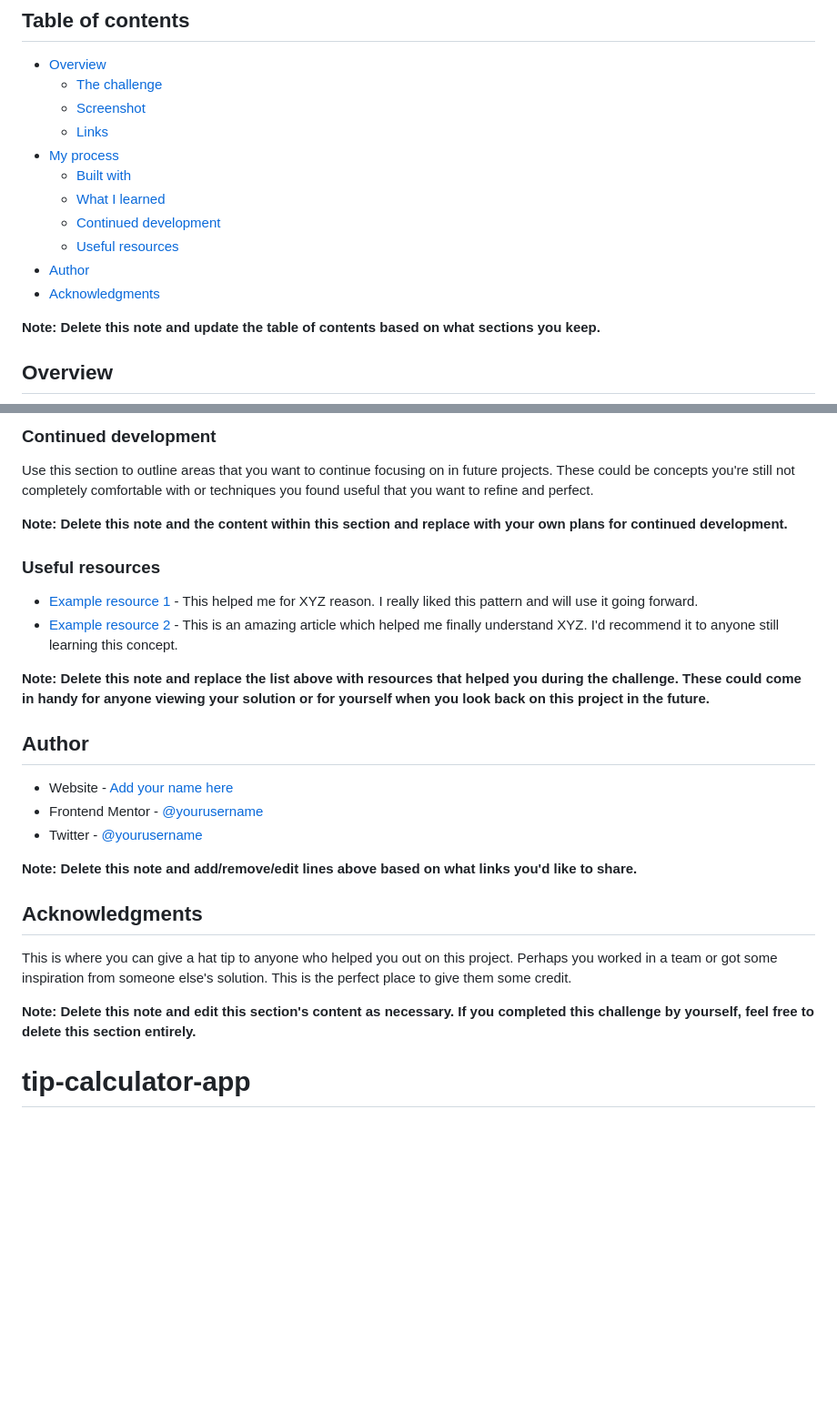
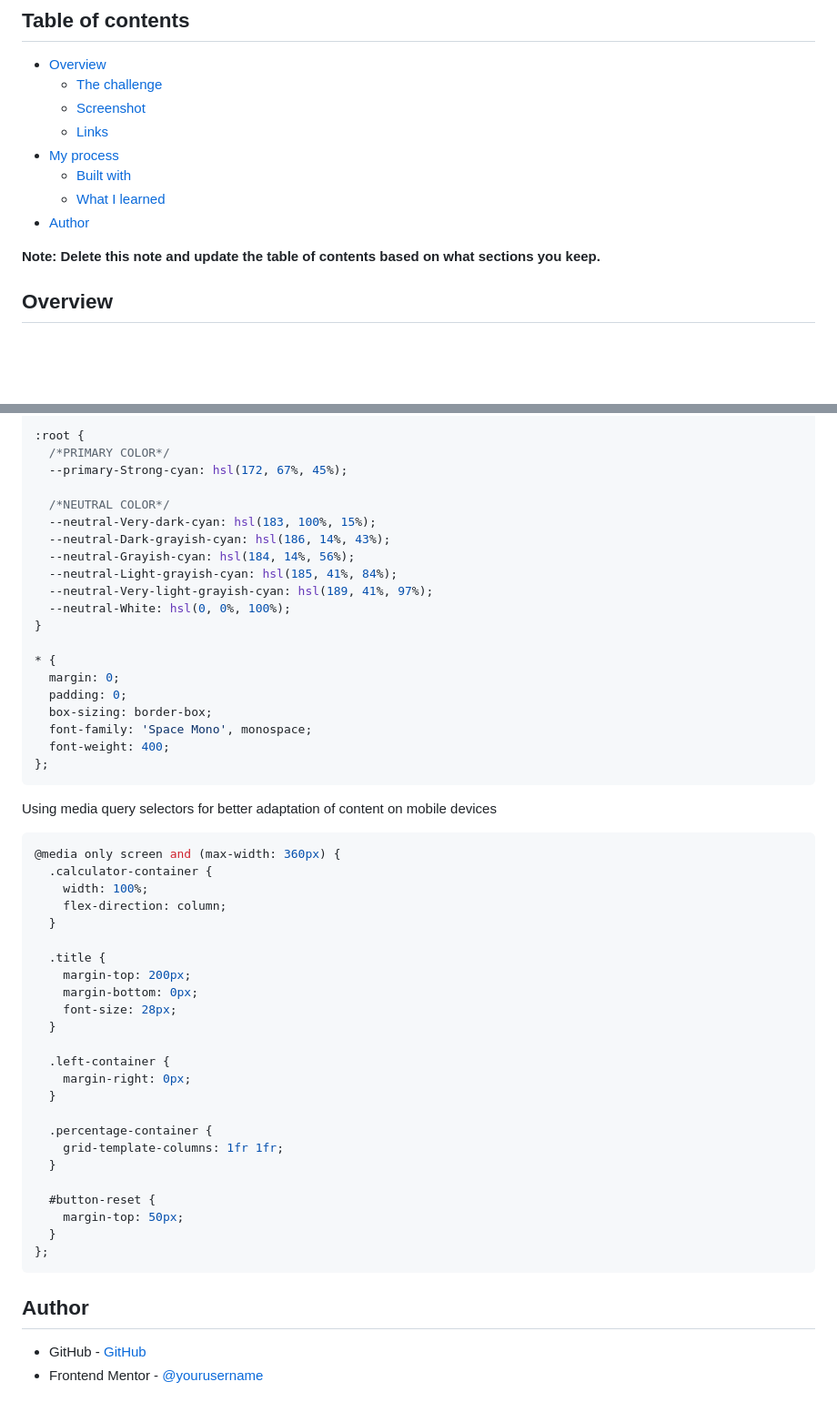
Before and after one commit to IagoBomfim/tip-calculator-app, a Markdown page: README.md, 2 parts joined by grey strips. Shown: that part at 91% size. Drawn GitHub-style; blank space fills up the shorter version.

````diff
--- a/README.md
+++ b/README.md
@@ -11,10 +11,7 @@ This is a solution to the [Tip calculator app challenge on Frontend Mentor](http
 - [My process](#my-process)
   - [Built with](#built-with)
   - [What I learned](#what-i-learned)
-  - [Continued development](#continued-development)
-  - [Useful resources](#useful-resources)
 - [Author](#author)
-- [Acknowledgments](#acknowledgments)
 
 **Note: Delete this note and update the table of contents based on what sections you keep.**
 
@@ -81,28 +73,56 @@ If you want more help with writing markdown, we'd recommend checking out [The Ma
 
-### Continued development
+:root {
+  /*PRIMARY COLOR*/
+  --primary-Strong-cyan: hsl(172, 67%, 45%);
 
-Use this section to outline areas that you want to continue focusing on in future projects. These could be concepts you're still not completely comfortable with or techniques you found useful that you want to refine and perfect.
+  /*NEUTRAL COLOR*/
+  --neutral-Very-dark-cyan: hsl(183, 100%, 15%);
+  --neutral-Dark-grayish-cyan: hsl(186, 14%, 43%);
+  --neutral-Grayish-cyan: hsl(184, 14%, 56%);
+  --neutral-Light-grayish-cyan: hsl(185, 41%, 84%);
+  --neutral-Very-light-grayish-cyan: hsl(189, 41%, 97%);
+  --neutral-White: hsl(0, 0%, 100%);
+}
 
-**Note: Delete this note and the content within this section and replace with your own plans for continued development.**
+* {
+  margin: 0;
+  padding: 0;
+  box-sizing: border-box;
+  font-family: 'Space Mono', monospace;
+  font-weight: 400;
+};
+```
 
-### Useful resources
+Using media query selectors for better adaptation of content on mobile devices
 
-- [Example resource 1](https://www.example.com) - This helped me for XYZ reason. I really liked this pattern and will use it going forward.
-- [Example resource 2](https://www.example.com) - This is an amazing article which helped me finally understand XYZ. I'd recommend it to anyone still learning this concept.
+```css
+@media only screen and (max-width: 360px) {
+  .calculator-container {
+    width: 100%;
+    flex-direction: column;
+  }
 
-**Note: Delete this note and replace the list above with resources that helped you during the challenge. These could come in handy for anyone viewing your solution or for yourself when you look back on this project in the future.**
+  .title {
+    margin-top: 200px;
+    margin-bottom: 0px;
+    font-size: 28px;
+  }
+
+  .left-container {
+    margin-right: 0px;
+  }
+
+  .percentage-container {
+    grid-template-columns: 1fr 1fr;
+  }
+
+  #button-reset {
+    margin-top: 50px;
+  }
+};
+```
 
 ## Author
 
-- Website - [Add your name here](https://www.your-site.com)
+- GitHub - [GitHub](https://github.com/IagoBomfim)
 - Frontend Mentor - [@yourusername](https://www.frontendmentor.io/profile/yourusername)
-- Twitter - [@yourusername](https://www.twitter.com/yourusername)
-
-**Note: Delete this note and add/remove/edit lines above based on what links you'd like to share.**
-
-## Acknowledgments
-
-This is where you can give a hat tip to anyone who helped you out on this project. Perhaps you worked in a team or got some inspiration from someone else's solution. This is the perfect place to give them some credit.
-
-**Note: Delete this note and edit this section's content as necessary. If you completed this challenge by yourself, feel free to delete this section entirely.**
-# tip-calculator-app
````
Also changed, not shown: other parts of README.md (+18 -23 lines), screenshot/screenshot_desktop_pit_calculator.png (added), screenshot/screenshot_mobile_tip_calculator.png (added).
